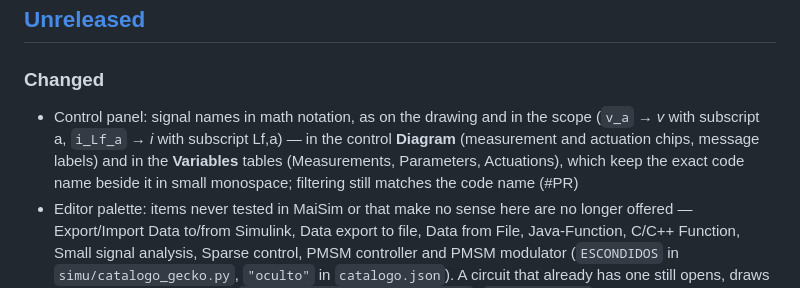
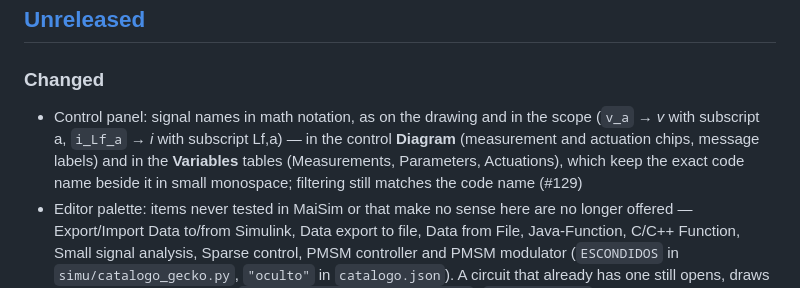
Before and after one commit to marcelopedroso/maisim, a Markdown page: CHANGELOG.md, the part around the change. Rendered like a GitHub page.

Commit message:
CHANGELOG: PR number (#129)
Co-Authored-By: Claude Opus 5.5 (1M context) <noreply@anthropic.com>

```diff
--- a/CHANGELOG.md
+++ b/CHANGELOG.md
@@ -7,7 +7,7 @@ Each pull request adds its line under **Unreleased**; a release moves them under
 ## [Unreleased]
 
 ### Changed
-- Control panel: signal names in math notation, as on the drawing and in the scope (`v_a` → *v* with subscript a, `i_Lf_a` → *i* with subscript Lf,a) — in the control **Diagram** (measurement and actuation chips, message labels) and in the **Variables** tables (Measurements, Parameters, Actuations), which keep the exact code name beside it in small monospace; filtering still matches the code name (#PR)
+- Control panel: signal names in math notation, as on the drawing and in the scope (`v_a` → *v* with subscript a, `i_Lf_a` → *i* with subscript Lf,a) — in the control **Diagram** (measurement and actuation chips, message labels) and in the **Variables** tables (Measurements, Parameters, Actuations), which keep the exact code name beside it in small monospace; filtering still matches the code name (#129)
 - Editor palette: items never tested in MaiSim or that make no sense here are no longer offered — Export/Import Data to/from Simulink, Data export to file, Data from File, Java-Function, C/C++ Function, Small signal analysis, Sparse control, PMSM controller and PMSM modulator (`ESCONDIDOS` in `simu/catalogo_gecko.py`, `"oculto"` in `catalogo.json`). A circuit that already has one still opens, draws and runs. Developer setup: `app/scripts/maisim.sh --abrir` (`npm run abrir`) runs the launcher, so closing the window stops MaiSim as in the packages; on WSL the launcher opens Windows' Chrome or Edge, and `MAISIM_NAVEGADOR` may carry options. Without `--abrir`, `npm run maisim` stays up until Ctrl+C as before (#127).
 
 ### Added
```
